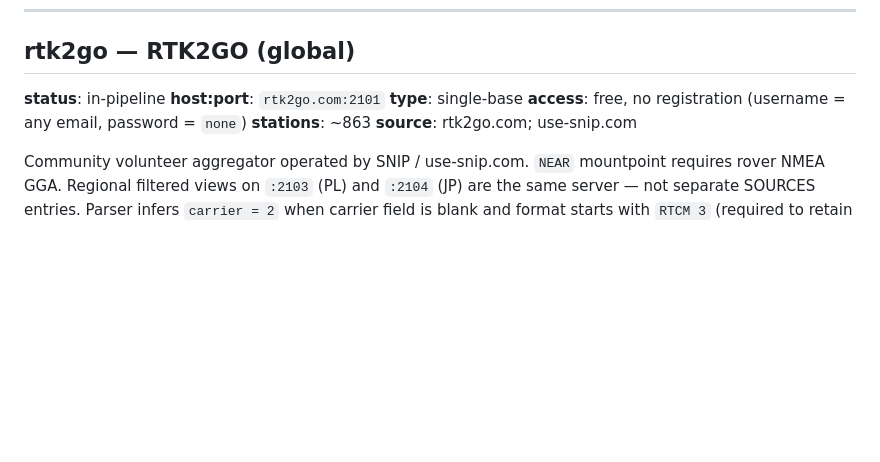
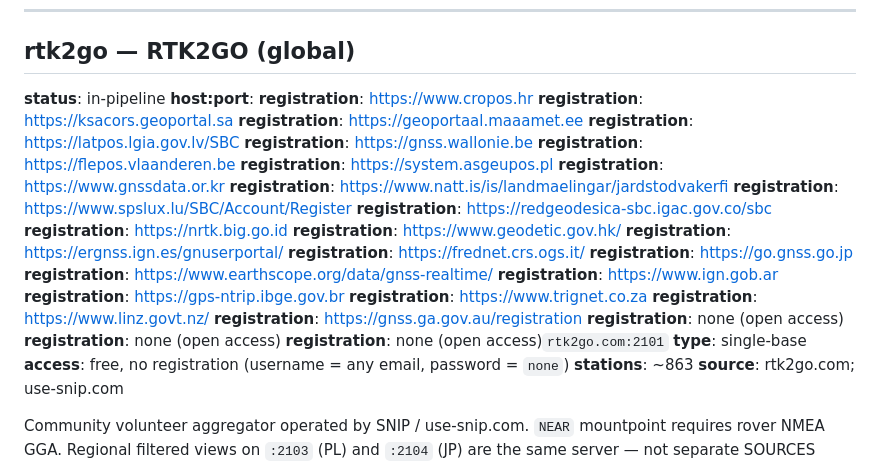
Before and after one commit to sacrusha/ntrip-mountpoint-map, a Markdown page: docs/networks.md, the part around the change. Drawn GitHub-style; blank space fills up the shorter version.

```diff
--- a/docs/networks.md
+++ b/docs/networks.md
@@ -49,7 +49,32 @@ Physical stations with distinct coordinates shown on map.
 ## rtk2go — RTK2GO (global)
 
 **status**:    in-pipeline
-**host:port**: `rtk2go.com:2101`
+**host:port**:
+**registration**: https://www.cropos.hr
+**registration**: https://ksacors.geoportal.sa
+**registration**: https://geoportaal.maaamet.ee
+**registration**: https://latpos.lgia.gov.lv/SBC
+**registration**: https://gnss.wallonie.be
+**registration**: https://flepos.vlaanderen.be
+**registration**: https://system.asgeupos.pl
+**registration**: https://www.gnssdata.or.kr
+**registration**: https://www.natt.is/is/landmaelingar/jardstodvakerfi
+**registration**: https://www.spslux.lu/SBC/Account/Register
+**registration**: https://redgeodesica-sbc.igac.gov.co/sbc
+**registration**: https://nrtk.big.go.id
+**registration**: https://www.geodetic.gov.hk/
+**registration**: https://ergnss.ign.es/gnuserportal/
+**registration**: https://frednet.crs.ogs.it/
+**registration**: https://go.gnss.go.jp
+**registration**: https://www.earthscope.org/data/gnss-realtime/
+**registration**: https://www.ign.gob.ar
+**registration**: https://gps-ntrip.ibge.gov.br
+**registration**: https://www.trignet.co.za
+**registration**: https://www.linz.govt.nz/
+**registration**: https://gnss.ga.gov.au/registration
+**registration**: none (open access)
+**registration**: none (open access)
+**registration**: none (open access)`rtk2go.com:2101`
 **type**:      single-base
 **access**:    free, no registration (username = any email, password = `none`)
 **stations**:  ~863
```
